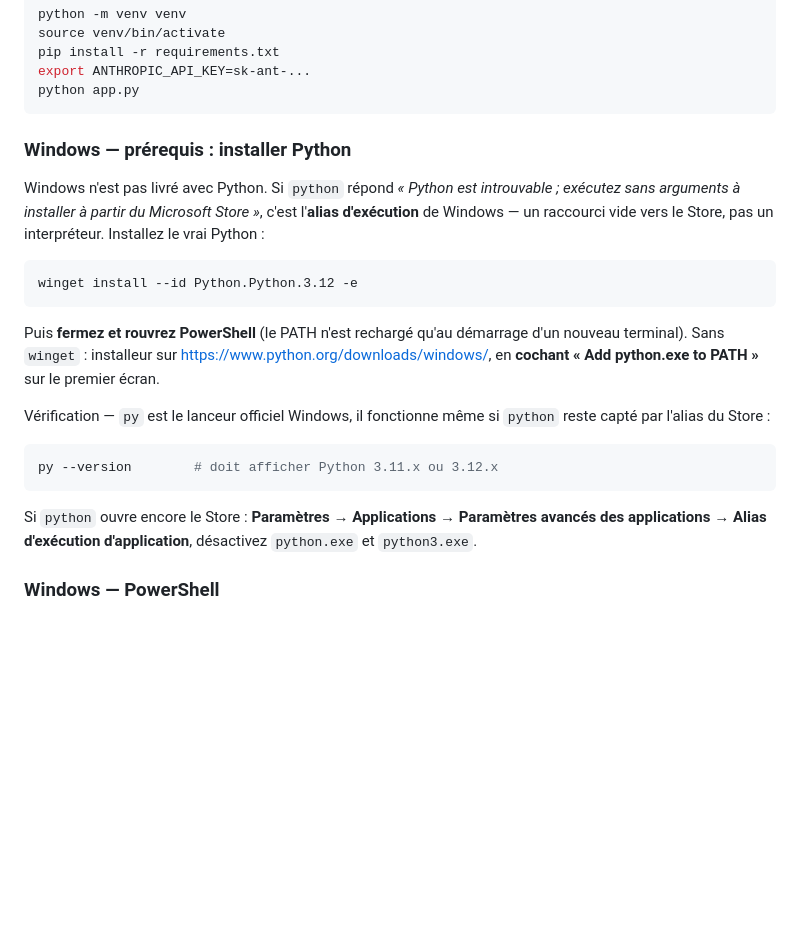
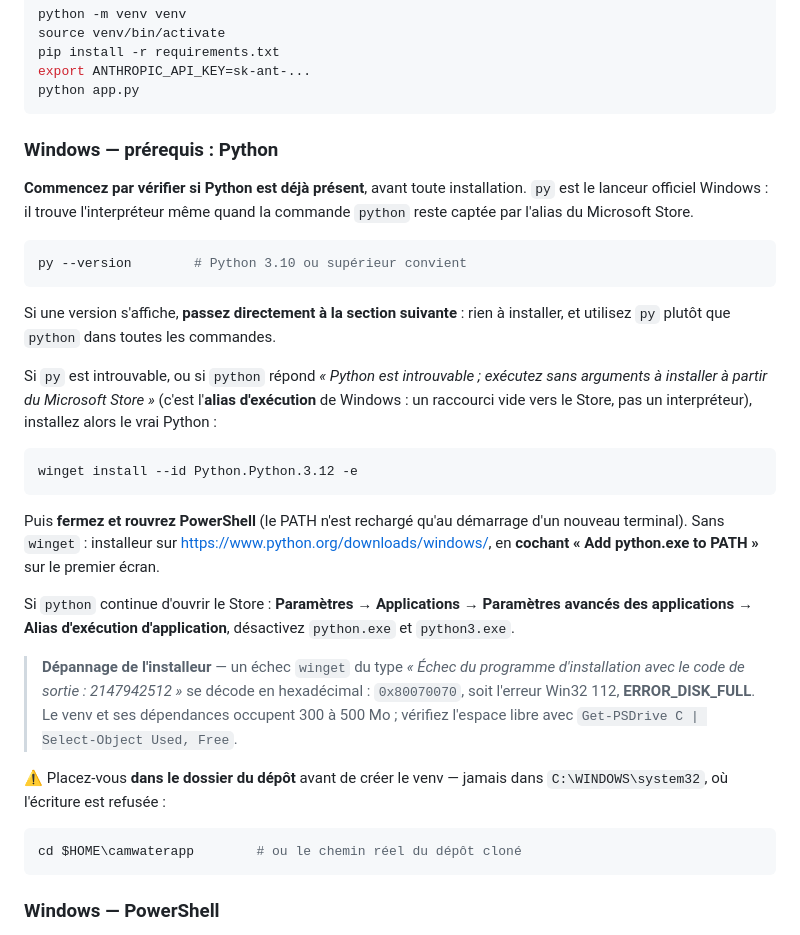
Before and after one commit to STALKER1709/camwaterapp, a Markdown page: README.md, the part around the change. Drawn GitHub-style; blank space fills up the shorter version.

Commit message:
README : vérifier la présence de Python avant de l'installer
La procédure Windows envoyait installer Python sans faire contrôler d'abord
s'il était déjà présent — détour inutile lorsque le lanceur « py » répond
déjà (cas rencontré : winget échoue alors que py --version donne 3.13.15).

- « py --version » devient la toute première étape ; si une version s'affiche,
  la section d'installation est à sauter entièrement.
- Décodage de l'échec winget « code de sortie 2147942512 » : 0x80070070, soit
  l'erreur Win32 112 ERROR_DISK_FULL, avec la commande de contrôle de l'espace
  libre et l'ordre de grandeur nécessaire (300 à 500 Mo).
- Avertissement explicite : se placer dans le dossier du dépôt avant de créer
  le venv, jamais dans C:\WINDOWS\system32 où l'écriture est refusée.

Compatibilité Python 3.13 vérifiée : aucun module retiré en 3.12/3.13 importé,
aucune API dépréciée (utcnow, getdefaultlocale), annotations différées partout.

````diff
--- a/README.md
+++ b/README.md
@@ -25,12 +25,23 @@ export ANTHROPIC_API_KEY=sk-ant-...
 python app.py
 ```
 
-### Windows — prérequis : installer Python
+### Windows — prérequis : Python
 
-Windows n'est pas livré avec Python. Si `python` répond
-*« Python est introuvable ; exécutez sans arguments à installer à partir du
-Microsoft Store »*, c'est l'**alias d'exécution** de Windows — un raccourci vide
-vers le Store, pas un interpréteur. Installez le vrai Python :
+**Commencez par vérifier si Python est déjà présent**, avant toute
+installation. `py` est le lanceur officiel Windows : il trouve l'interpréteur
+même quand la commande `python` reste captée par l'alias du Microsoft Store.
+
+```powershell
+py --version        # Python 3.10 ou supérieur convient
+```
+
+Si une version s'affiche, **passez directement à la section suivante** : rien à
+installer, et utilisez `py` plutôt que `python` dans toutes les commandes.
+
+Si `py` est introuvable, ou si `python` répond *« Python est introuvable ;
+exécutez sans arguments à installer à partir du Microsoft Store »* (c'est
+l'**alias d'exécution** de Windows : un raccourci vide vers le Store, pas un
+interpréteur), installez alors le vrai Python :
 
 ```powershell
 winget install --id Python.Python.3.12 -e
@@ -41,16 +52,22 @@ d'un nouveau terminal). Sans `winget` : installeur sur
 <https://www.python.org/downloads/windows/>, en **cochant « Add python.exe to
 PATH »** sur le premier écran.
 
-Vérification — `py` est le lanceur officiel Windows, il fonctionne même si
-`python` reste capté par l'alias du Store :
+Si `python` continue d'ouvrir le Store : **Paramètres → Applications →
+Paramètres avancés des applications → Alias d'exécution d'application**,
+désactivez `python.exe` et `python3.exe`.
+
+> **Dépannage de l'installeur** — un échec `winget` du type
+> *« Échec du programme d'installation avec le code de sortie : 2147942512 »*
+> se décode en hexadécimal : `0x80070070`, soit l'erreur Win32 112,
+> **ERROR_DISK_FULL**. Le venv et ses dépendances occupent 300 à 500 Mo ;
+> vérifiez l'espace libre avec `Get-PSDrive C | Select-Object Used, Free`.
+
+⚠️ Placez-vous **dans le dossier du dépôt** avant de créer le venv — jamais
+dans `C:\WINDOWS\system32`, où l'écriture est refusée :
 
 ```powershell
-py --version        # doit afficher Python 3.11.x ou 3.12.x
+cd $HOME\camwaterapp        # ou le chemin réel du dépôt cloné
 ```
-
-Si `python` ouvre encore le Store : **Paramètres → Applications → Paramètres
-avancés des applications → Alias d'exécution d'application**, désactivez
-`python.exe` et `python3.exe`.
 
 ### Windows — PowerShell
 
````
